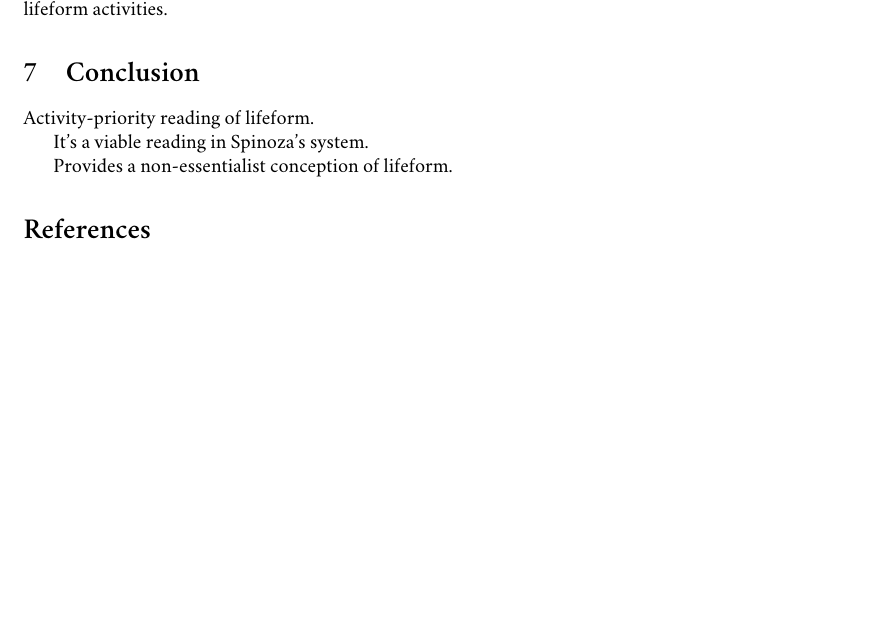
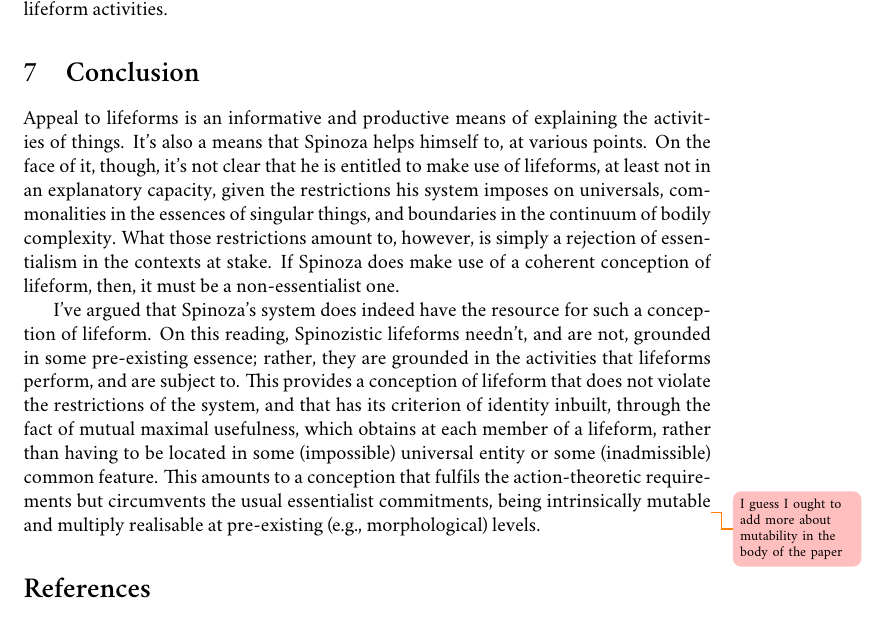
Before and after one commit to brhutchins/academic-paper-non-essentialist-activity-grounded-lifeforms, a LaTeX paper (Non-essentialist, activity-grounded lifeforms.tex): part of page 12 of 12 before the commit and part of page 12 of 13 after it, cut so that both start at the same text, the shorter picture padded with empty space. Compiled offline with XeLaTeX; a missing font is replaced by an installed copy or a similar font.

Commit message:
Added conclusion

```diff
--- a/Non-essentialist, activity-grounded lifeforms.tex
+++ b/Non-essentialist, activity-grounded lifeforms.tex
@@ -178,13 +178,11 @@ This means that we can maintain a lifeform without having to be be concerned abo
 On an activity-priority conception, however, as long as the activities that $x$ \emph{does} perform maximally agree with those performed by the population of $K$, and as long as the activities performed by the population of $K$ maximally agree with those performed by $x$, then $x$ is still a member of $K$; this holds both if $x$ realises the activities through different means and if $x$ cannot produce certain activities at all \dash the member-of-$K$ relation obtains just in case of maximal agreement with the activities that $x$ does indeed produce. In other words, not every member of a lifeform needs to yield every activity of the lifeform, because lifeform-membership gets maintained through yielding proper subsets of lifeform activities.
 
 \section{Conclusion}\label{sec:Conclusion}
-Activity-priority reading of lifeform.
+Appeal to lifeforms is an informative and productive means of explaining the activities of things. It's also a means that Spinoza helps himself to, at various points. On the face of it, though, it's not clear that he is entitled to make use of lifeforms, at least not in an explanatory capacity, given the restrictions his system imposes on universals, commonalities in the essences of singular things, and boundaries in the continuum of bodily complexity. What those restrictions amount to, however, is simply a rejection of essentialism in the contexts at stake. If Spinoza does make use of a coherent conception of lifeform, then, it must be a non-essentialist one.
 
-It's a viable reading in Spinoza's system.
+I've argued that Spinoza's system does indeed have the resource for such a conception of lifeform. On this reading, Spinozistic lifeforms needn't, and are not, grounded in some pre-existing essence; rather, they are grounded in the activities that lifeforms perform, and are subject to. This provides a conception of lifeform that does not violate the restrictions of the system, and that has its criterion of identity inbuilt, through the fact of mutual maximal usefulness, which obtains at each member of a lifeform, rather than having to be located in some (impossible) universal entity or some (inadmissible) common feature. This amounts to a conception that fulfils the action-theoretic requirements but circumvents the usual essentialist commitments, being intrinsically mutable\todo{I guess I ought to add more about mutability in the body of the paper} and multiply realisable at pre-existing (e.g., morphological) levels.
 
-Provides a non-essentialist conception of lifeform.
-
-\printbibliography
+\printbibliography{}
 \end{document}
 
 % Local Variables:
```
